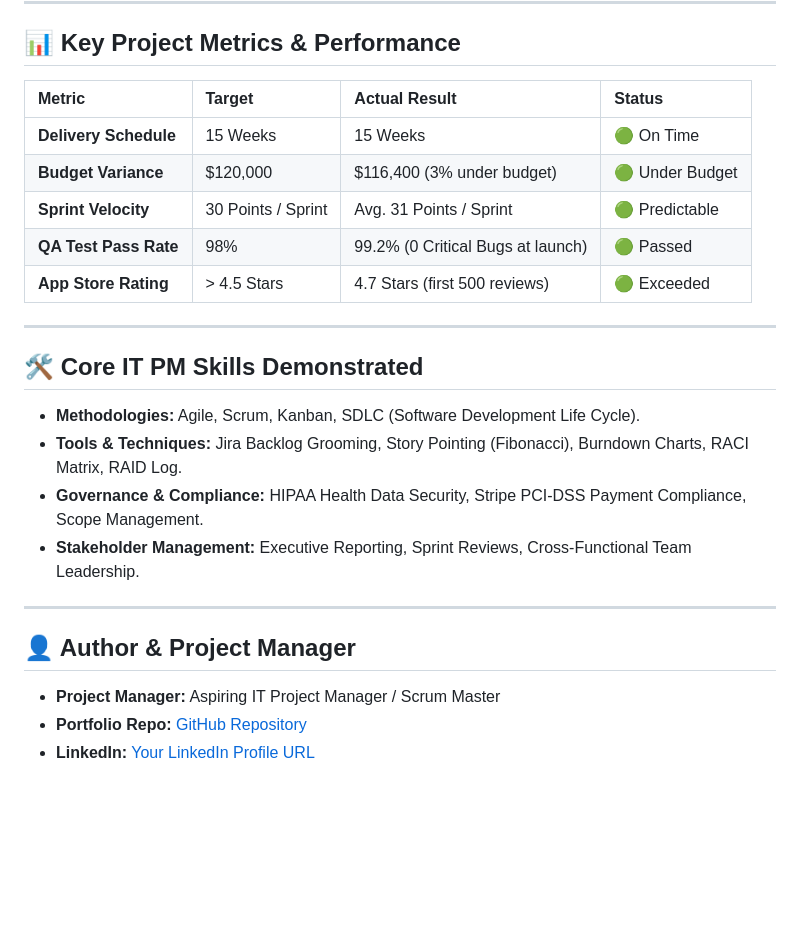
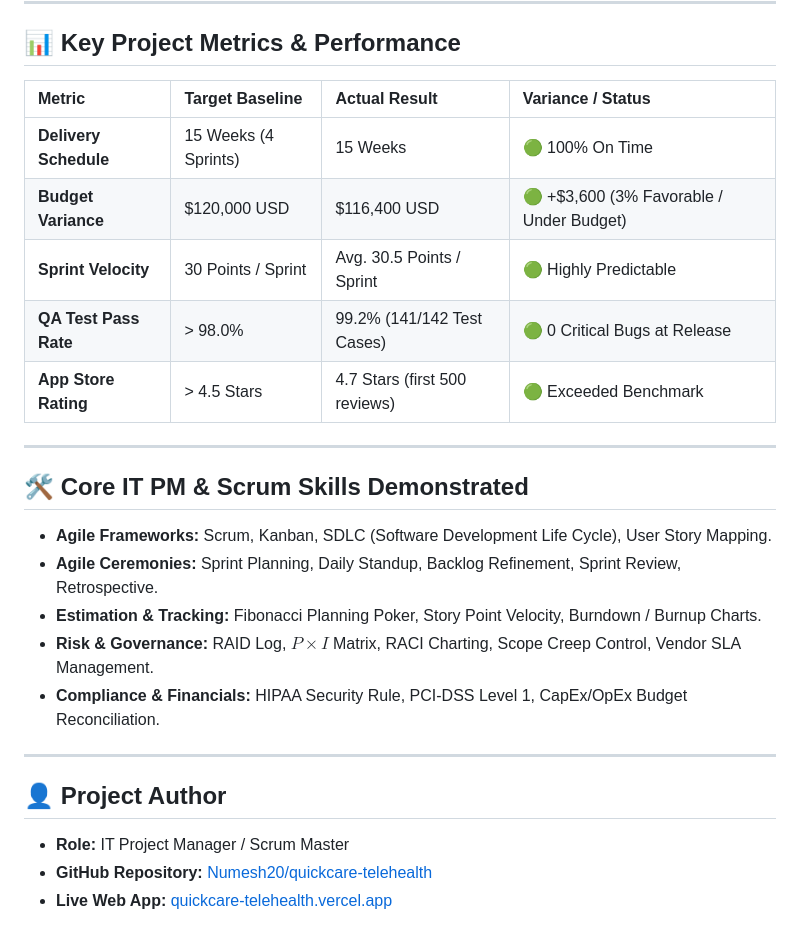
Before and after one commit to Numesh20/quickcare-telehealth, a Markdown page: README.md, the part around one of its changes. GitHub-like rendering; blank space fills up the shorter version.

```diff
--- a/README.md
+++ b/README.md
@@ -70,27 +75,28 @@ sequenceDiagram
 
 ## 📊 Key Project Metrics & Performance
 
-| Metric | Target | Actual Result | Status |
+| Metric | Target Baseline | Actual Result | Variance / Status |
 | :--- | :--- | :--- | :--- |
-| **Delivery Schedule** | 15 Weeks | 15 Weeks | 🟢 On Time |
-| **Budget Variance** | $120,000 | $116,400 (3% under budget) | 🟢 Under Budget |
-| **Sprint Velocity** | 30 Points / Sprint | Avg. 31 Points / Sprint | 🟢 Predictable |
-| **QA Test Pass Rate** | 98% | 99.2% (0 Critical Bugs at launch) | 🟢 Passed |
-| **App Store Rating** | > 4.5 Stars | 4.7 Stars (first 500 reviews) | 🟢 Exceeded |
+| **Delivery Schedule** | 15 Weeks (4 Sprints) | 15 Weeks | 🟢 100% On Time |
+| **Budget Variance** | $120,000 USD | $116,400 USD | 🟢 +$3,600 (3% Favorable / Under Budget) |
+| **Sprint Velocity** | 30 Points / Sprint | Avg. 30.5 Points / Sprint | 🟢 Highly Predictable |
+| **QA Test Pass Rate** | > 98.0% | 99.2% (141/142 Test Cases) | 🟢 0 Critical Bugs at Release |
+| **App Store Rating** | > 4.5 Stars | 4.7 Stars (first 500 reviews) | 🟢 Exceeded Benchmark |
 
 ---
 
-## 🛠️ Core IT PM Skills Demonstrated
+## 🛠️ Core IT PM & Scrum Skills Demonstrated
 
-* **Methodologies:** Agile, Scrum, Kanban, SDLC (Software Development Life Cycle).
-* **Tools & Techniques:** Jira Backlog Grooming, Story Pointing (Fibonacci), Burndown Charts, RACI Matrix, RAID Log.
-* **Governance & Compliance:** HIPAA Health Data Security, Stripe PCI-DSS Payment Compliance, Scope Management.
-* **Stakeholder Management:** Executive Reporting, Sprint Reviews, Cross-Functional Team Leadership.
+* **Agile Frameworks:** Scrum, Kanban, SDLC (Software Development Life Cycle), User Story Mapping.
+* **Agile Ceremonies:** Sprint Planning, Daily Standup, Backlog Refinement, Sprint Review, Retrospective.
+* **Estimation & Tracking:** Fibonacci Planning Poker, Story Point Velocity, Burndown / Burnup Charts.
+* **Risk & Governance:** RAID Log, $P \times I$ Matrix, RACI Charting, Scope Creep Control, Vendor SLA Management.
+* **Compliance & Financials:** HIPAA Security Rule, PCI-DSS Level 1, CapEx/OpEx Budget Reconciliation.
 
 ---
 
-## 👤 Author & Project Manager
+## 👤 Project Author
 
-* **Project Manager:** Aspiring IT Project Manager / Scrum Master
-* **Portfolio Repo:** [GitHub Repository](https://github.com/Numesh20/quickcare-telehealth)
-* **LinkedIn:** [Your LinkedIn Profile URL](https://linkedin.com/)
+* **Role:** IT Project Manager / Scrum Master
+* **GitHub Repository:** [Numesh20/quickcare-telehealth](https://github.com/Numesh20/quickcare-telehealth)
+* **Live Web App:** [quickcare-telehealth.vercel.app](https://quickcare-telehealth.vercel.app)
```
Also changed, not shown: other parts of README.md (+25 -20 lines).
